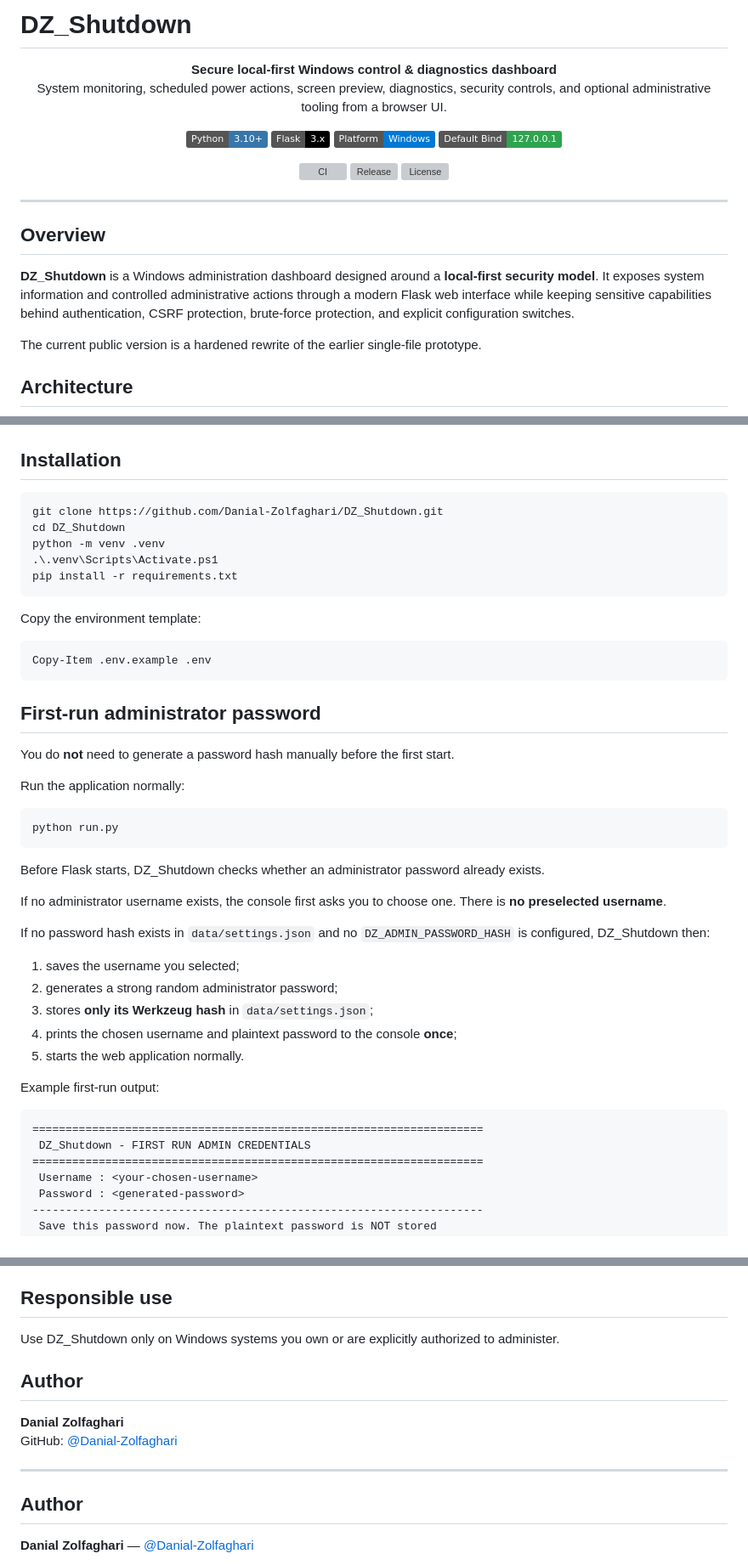
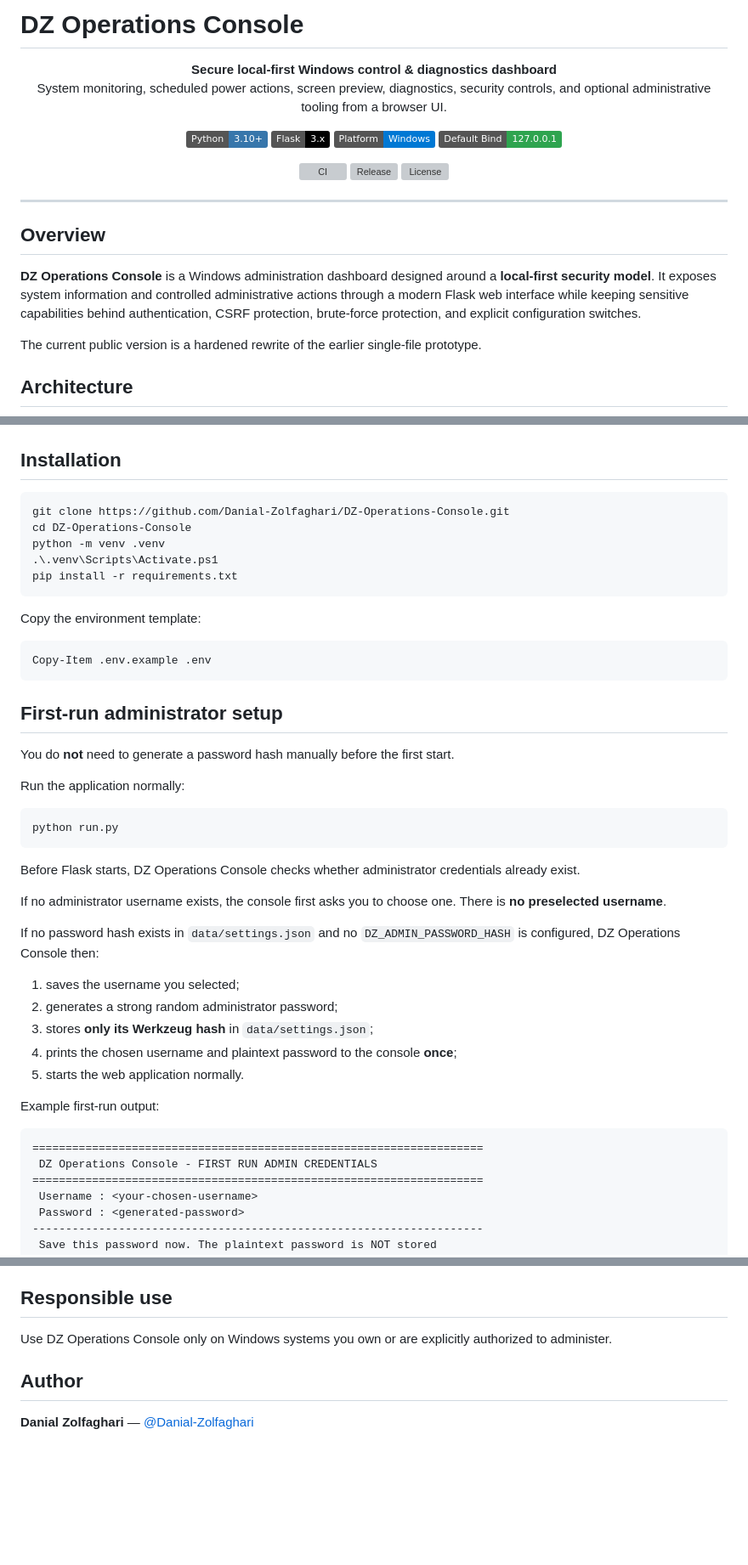
Before and after one commit to Danial-Zolfaghari/DZ-Operations-Console, a Markdown page: README.md, 3 parts joined by grey strips. Shown at 85% size. Drawn GitHub-style; badges without logos; blank space fills up the shorter version; grey boxes are pictures that could not be loaded.

Commit message:
brand: rename project to DZ Operations Console

````diff
--- a/README.md
+++ b/README.md
@@ -1,4 +1,4 @@
-# DZ_Shutdown
+# DZ Operations Console
 
 <p align="center">
   <strong>Secure local-first Windows control & diagnostics dashboard</strong><br/>
@@ -22,7 +22,7 @@
 
 ## Overview
 
-**DZ_Shutdown** is a Windows administration dashboard designed around a **local-first security model**. It exposes system information and controlled administrative actions through a modern Flask web interface while keeping sensitive capabilities behind authentication, CSRF protection, brute-force protection, and explicit configuration switches.
+**DZ Operations Console** is a Windows administration dashboard designed around a **local-first security model**. It exposes system information and controlled administrative actions through a modern Flask web interface while keeping sensitive capabilities behind authentication, CSRF protection, brute-force protection, and explicit configuration switches.
 
 The current public version is a hardened rewrite of the earlier single-file prototype.
 
@@ -130,8 +130,8 @@ PyAutoGUI>=0.9.54,<1
 ## Installation
 
 ```powershell
-git clone https://github.com/Danial-Zolfaghari/DZ_Shutdown.git
-cd DZ_Shutdown
+git clone https://github.com/Danial-Zolfaghari/DZ-Operations-Console.git
+cd DZ-Operations-Console
 python -m venv .venv
 .\.venv\Scripts\Activate.ps1
 pip install -r requirements.txt
@@ -143,7 +143,7 @@ Copy the environment template:
 Copy-Item .env.example .env
 ```
 
-## First-run administrator password
+## First-run administrator setup
 
 You do **not** need to generate a password hash manually before the first start.
 
@@ -153,11 +153,11 @@ Run the application normally:
 python run.py
 ```
 
-Before Flask starts, DZ_Shutdown checks whether an administrator password already exists.
+Before Flask starts, DZ Operations Console checks whether administrator credentials already exist.
 
 If no administrator username exists, the console first asks you to choose one. There is **no preselected username**.
 
-If no password hash exists in `data/settings.json` and no `DZ_ADMIN_PASSWORD_HASH` is configured, DZ_Shutdown then:
+If no password hash exists in `data/settings.json` and no `DZ_ADMIN_PASSWORD_HASH` is configured, DZ Operations Console then:
 
 1. saves the username you selected;
 2. generates a strong random administrator password;
@@ -169,7 +169,7 @@ Example first-run output:
 
 ```text
 ====================================================================
- DZ_Shutdown - FIRST RUN ADMIN CREDENTIALS
+ DZ Operations Console - FIRST RUN ADMIN CREDENTIALS
 ====================================================================
  Username : <your-chosen-username>
  Password : <generated-password>
@@ -299,14 +299,7 @@ For anything beyond local machine access:
 
 ## Responsible use
 
-Use DZ_Shutdown only on Windows systems you own or are explicitly authorized to administer.
-
-## Author
-
-**Danial Zolfaghari**
-GitHub: [@Danial-Zolfaghari](https://github.com/Danial-Zolfaghari)
-
----
+Use DZ Operations Console only on Windows systems you own or are explicitly authorized to administer.
 
 ## Author
 
````
Also changed, not shown: other parts of README.md (+5 -5 lines).
